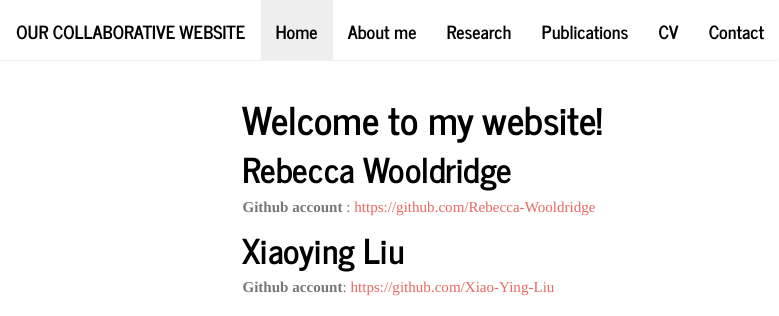
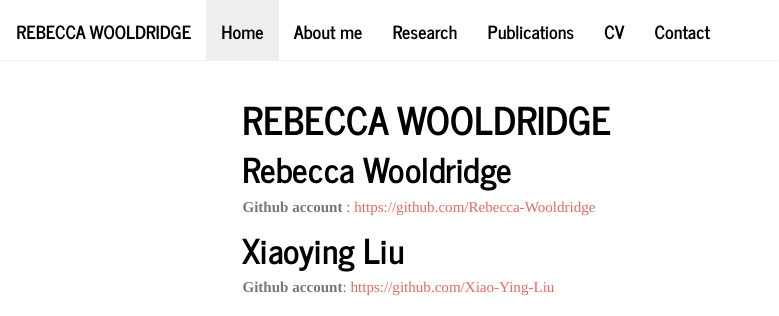
Before and after one commit to Rebecca-Wooldridge/assignment-3-rlw298, an R Markdown document (index.Rmd): the page in a window 1100 px wide, from its top. The pictures show the output file index.html that the author committed with the source, opened offline; library style sheets and scripts come from the installed R packages; menus at the side of the page are left out.

Commit message:
render site

```diff
--- a/_site.yml
+++ b/_site.yml
@@ -1,6 +1,6 @@
 name: "our-website"
 navbar:
-  title: "Our Collaborative Website"
+  title: "REBECCA WOOLDRIDGE"
   left:
     - text: "Home"
       href: index.html
--- a/index.Rmd
+++ b/index.Rmd
@@ -1,5 +1,5 @@
 ---
-title: "Welcome to my website!"
+title: "REBECCA WOOLDRIDGE"
 output: html_document
 ---
 
```
Also changed, not shown: becky.html, contact.html, cv.html, index.html, publications.html, research.html.
